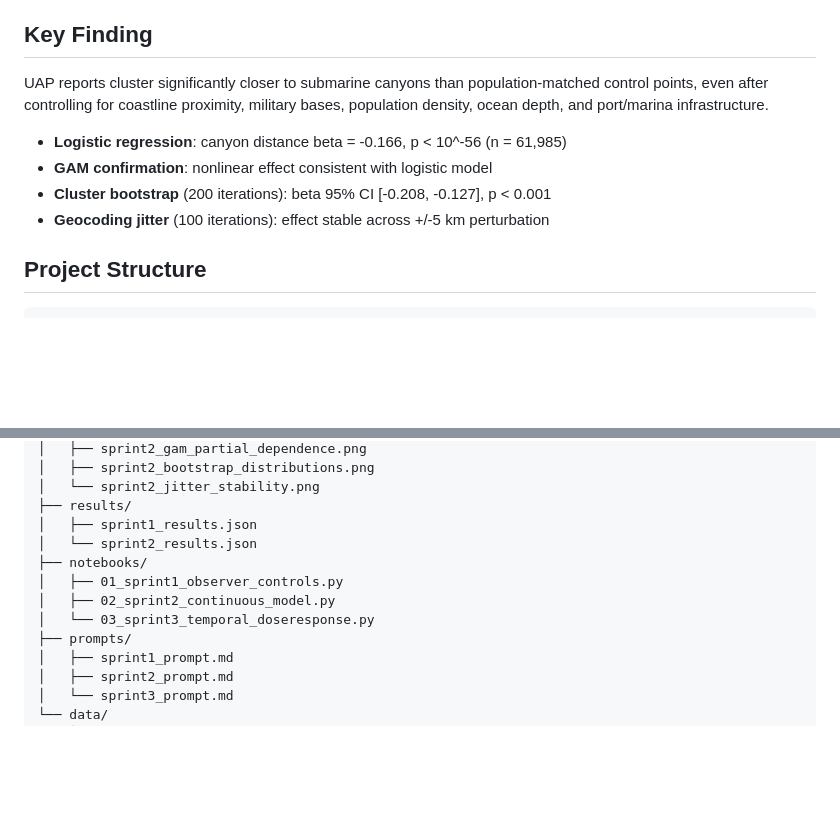
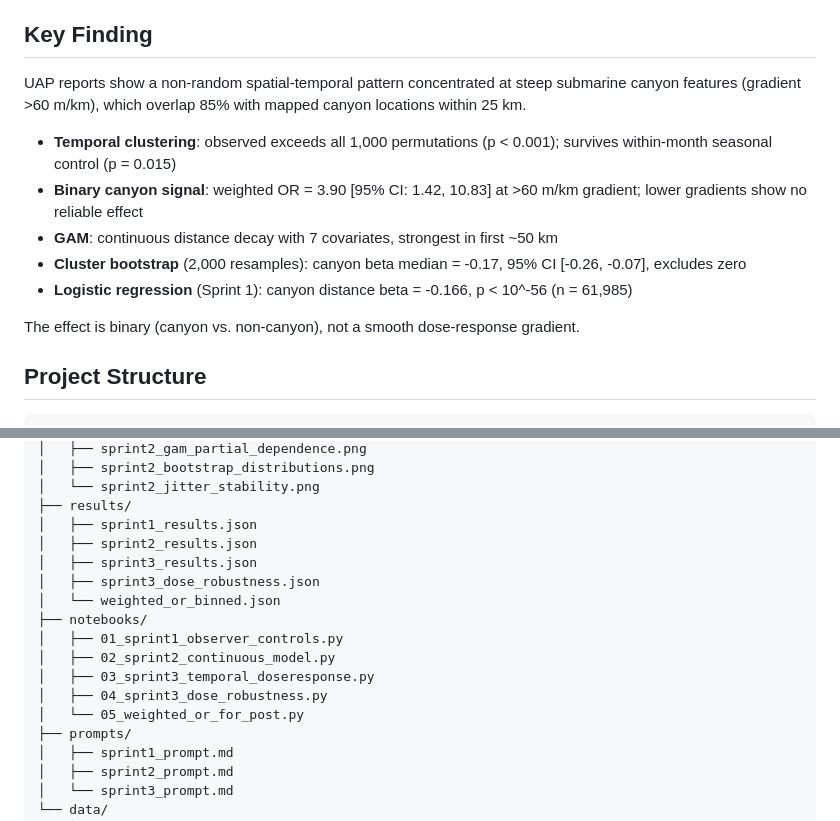
Before and after one commit to antoniwedzikowski-rgb/uap-canyon-analysis, a Markdown page: README.md, 2 parts joined by grey strips. GitHub-like rendering; blank space fills up the shorter version.

```diff
--- a/README.md
+++ b/README.md
@@ -4,12 +4,15 @@ Statistical analysis of the spatial relationship between UAP (Unidentified Anoma
 
 ## Key Finding
 
-UAP reports cluster significantly closer to submarine canyons than population-matched control points, even after controlling for coastline proximity, military bases, population density, ocean depth, and port/marina infrastructure.
+UAP reports show a non-random spatial-temporal pattern concentrated at steep submarine canyon features (gradient >60 m/km), which overlap 85% with mapped canyon locations within 25 km.
 
-- **Logistic regression**: canyon distance beta = -0.166, p < 10^-56 (n = 61,985)
-- **GAM confirmation**: nonlinear effect consistent with logistic model
-- **Cluster bootstrap** (200 iterations): beta 95% CI [-0.208, -0.127], p < 0.001
-- **Geocoding jitter** (100 iterations): effect stable across +/-5 km perturbation
+- **Temporal clustering**: observed exceeds all 1,000 permutations (p < 0.001); survives within-month seasonal control (p = 0.015)
+- **Binary canyon signal**: weighted OR = 3.90 [95% CI: 1.42, 10.83] at >60 m/km gradient; lower gradients show no reliable effect
+- **GAM**: continuous distance decay with 7 covariates, strongest in first ~50 km
+- **Cluster bootstrap** (2,000 resamples): canyon beta median = -0.17, 95% CI [-0.26, -0.07], excludes zero
+- **Logistic regression** (Sprint 1): canyon distance beta = -0.166, p < 10^-56 (n = 61,985)
+
+The effect is binary (canyon vs. non-canyon), not a smooth dose-response gradient.
 
 ## Project Structure
 
@@ -27,11 +30,16 @@ uap-canyon-analysis/
 │   └── sprint2_jitter_stability.png
 ├── results/
 │   ├── sprint1_results.json
-│   └── sprint2_results.json
+│   ├── sprint2_results.json
+│   ├── sprint3_results.json
+│   ├── sprint3_dose_robustness.json
+│   └── weighted_or_binned.json
 ├── notebooks/
 │   ├── 01_sprint1_observer_controls.py
 │   ├── 02_sprint2_continuous_model.py
-│   └── 03_sprint3_temporal_doseresponse.py
+│   ├── 03_sprint3_temporal_doseresponse.py
+│   ├── 04_sprint3_dose_robustness.py
+│   └── 05_weighted_or_for_post.py
 ├── prompts/
 │   ├── sprint1_prompt.md
 │   ├── sprint2_prompt.md
```
Also changed, not shown: other parts of README.md (+33 -6 lines).
